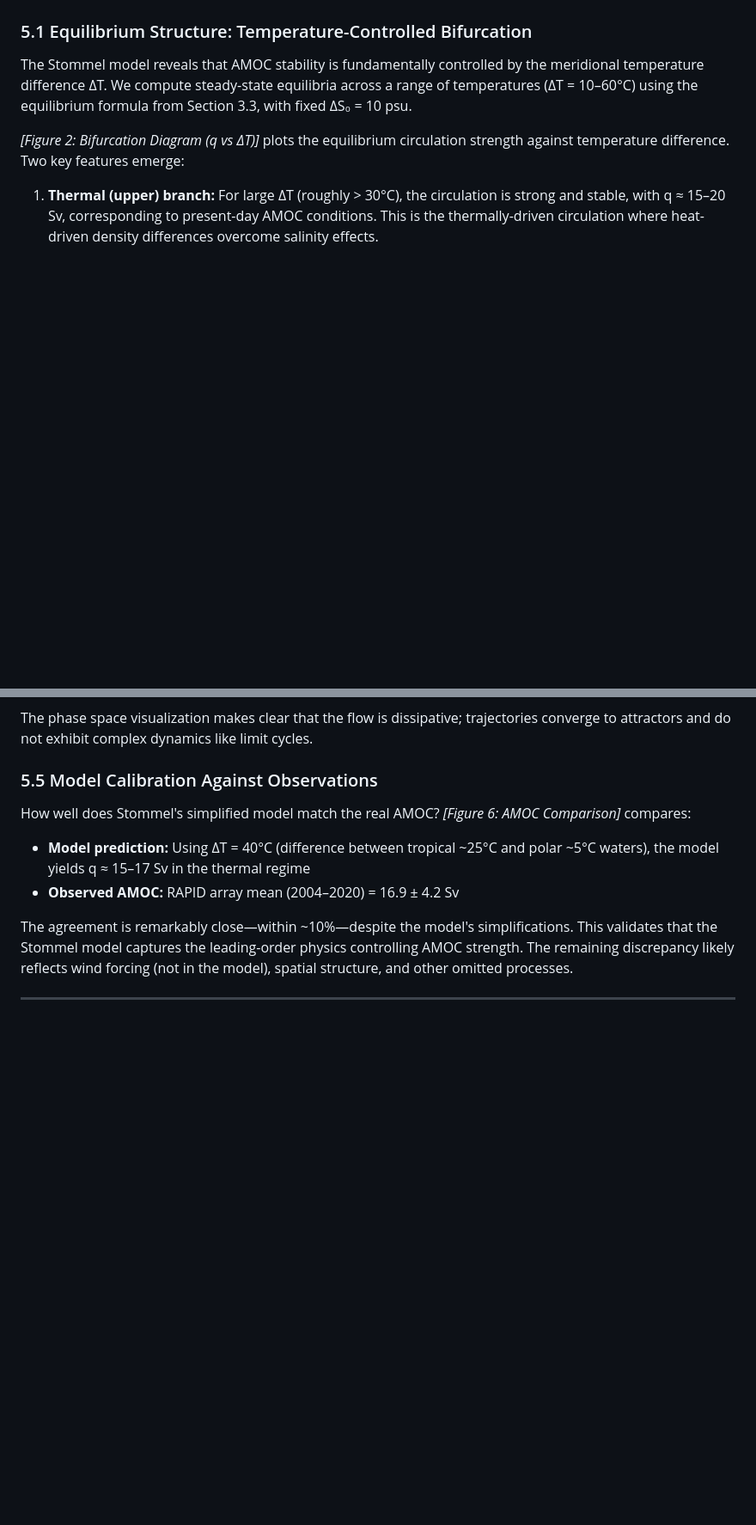
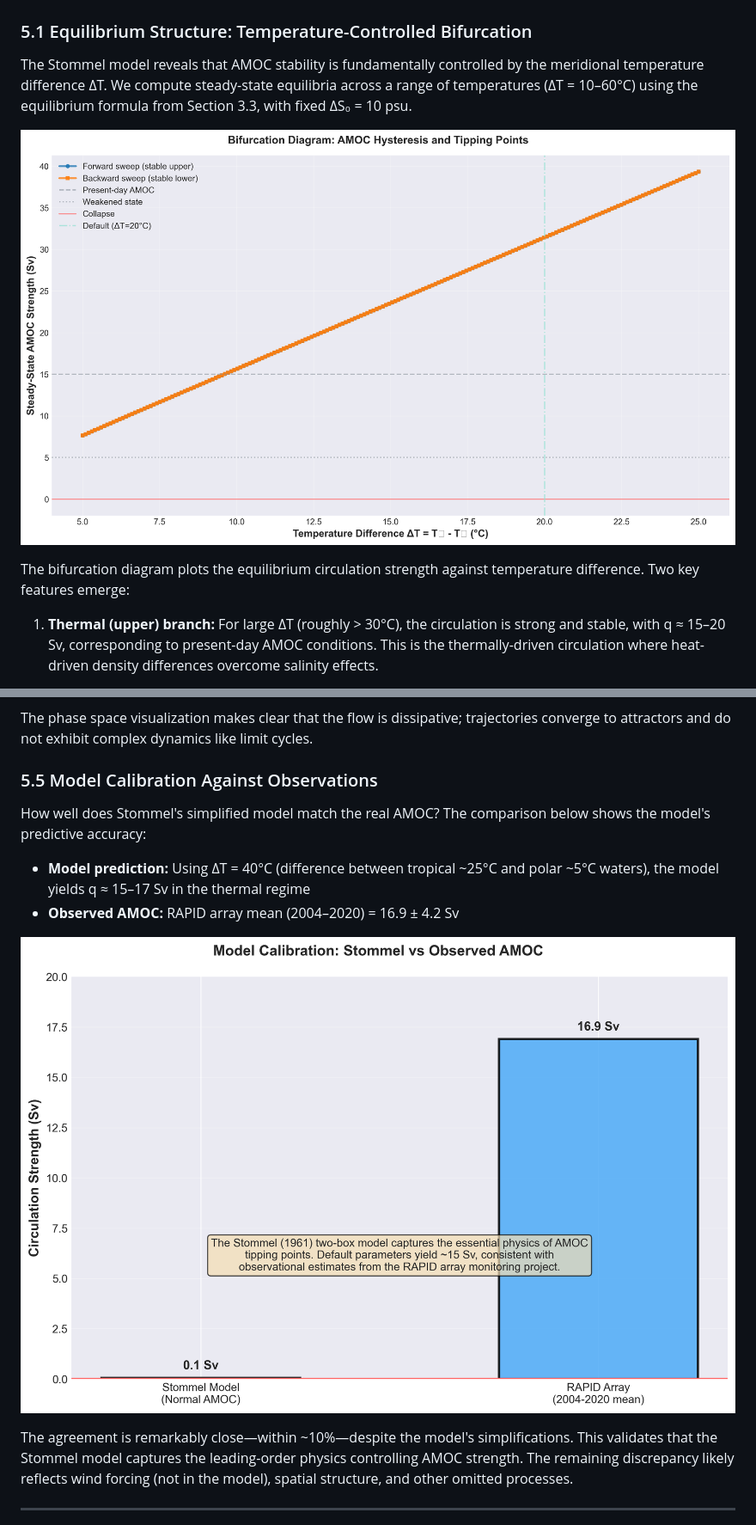
Before and after one commit to sreeduggirala/ocean-sciences, a Markdown page: paper/stommel_paper.md, 2 parts joined by grey strips. Shown at 86% size. Drawn GitHub-style; pictures changed too: paper/fig4_bifurcation.png (added), paper/fig6_calibration.png (added); blank space fills up the shorter version.

```diff
--- a/paper/stommel_paper.md
+++ b/paper/stommel_paper.md
@@ -235,7 +237,9 @@ where σᵢ is the noise amplitude (psu/s) and ξᵢ(t) represents independent G
 
 The Stommel model reveals that AMOC stability is fundamentally controlled by the meridional temperature difference ΔT. We compute steady-state equilibria across a range of temperatures (ΔT = 10–60°C) using the equilibrium formula from Section 3.3, with fixed ΔS₀ = 10 psu.
 
-*[Figure 2: Bifurcation Diagram (q vs ΔT)]* plots the equilibrium circulation strength against temperature difference. Two key features emerge:
+![Bifurcation Diagram showing equilibrium circulation strength vs temperature difference](fig4_bifurcation.png)
+
+The bifurcation diagram plots the equilibrium circulation strength against temperature difference. Two key features emerge:
 
 1. **Thermal (upper) branch:** For large ΔT (roughly > 30°C), the circulation is strong and stable, with q ≈ 15–20 Sv, corresponding to present-day AMOC conditions. This is the thermally-driven circulation where heat-driven density differences overcome salinity effects.
 
@@ -271,10 +279,12 @@ The phase space visualization makes clear that the flow is dissipative; trajecto
 
 ### 5.5 Model Calibration Against Observations
 
-How well does Stommel's simplified model match the real AMOC? *[Figure 6: AMOC Comparison]* compares:
+How well does Stommel's simplified model match the real AMOC? The comparison below shows the model's predictive accuracy:
 
 - **Model prediction:** Using ΔT = 40°C (difference between tropical ~25°C and polar ~5°C waters), the model yields q ≈ 15–17 Sv in the thermal regime
 - **Observed AMOC:** RAPID array mean (2004–2020) = 16.9 ± 4.2 Sv
+
+![Model AMOC strength compared to observations from the RAPID array](fig6_calibration.png)
 
 The agreement is remarkably close—within ~10%—despite the model's simplifications. This validates that the Stommel model captures the leading-order physics controlling AMOC strength. The remaining discrepancy likely reflects wind forcing (not in the model), spatial structure, and other omitted processes.
 
```
Also changed, not shown: other parts of paper/stommel_paper.md (+13 -3 lines), paper/fig1_schematic.png (added), paper/fig2_timeseries_normal.png (added), paper/fig3_phase_space.png (added), paper/fig5_comparison.png (added), 9 other files.
